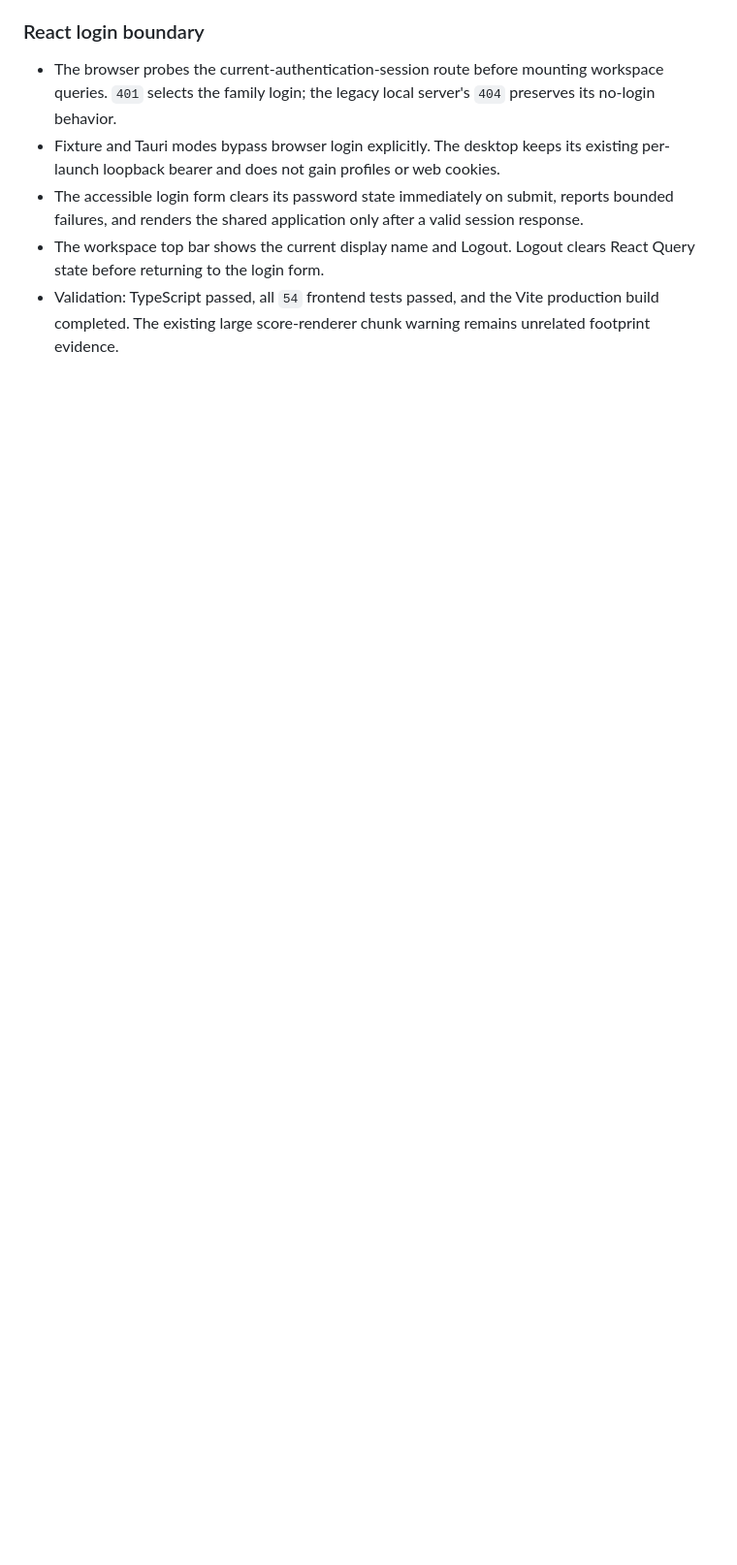
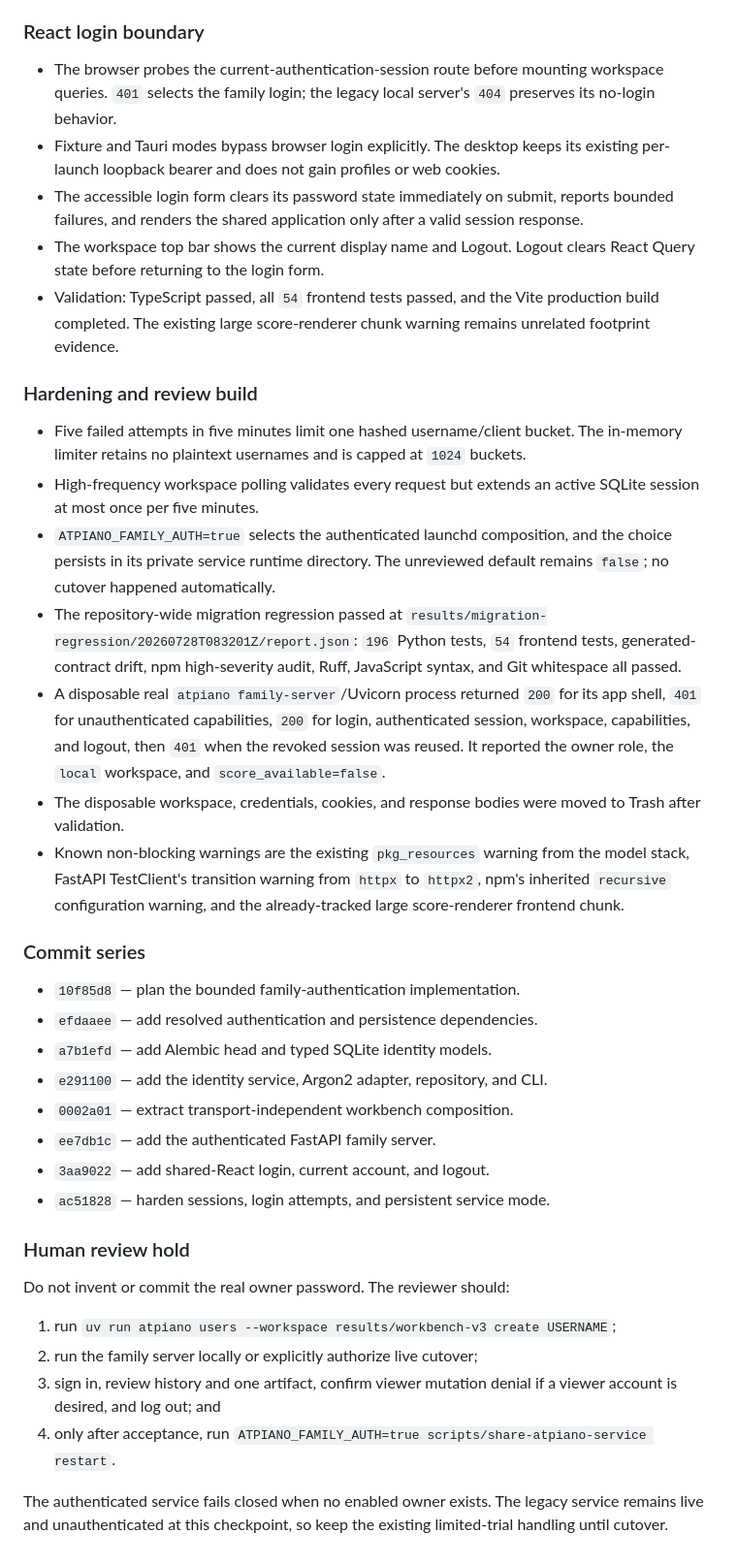
Before and after one commit to kzahel/atpiano, a Markdown page: docs/tactical/033-sqlite-family-authentication.md, the part around one of its changes. Shown at 97% size. Drawn GitHub-style; blank space fills up the shorter version.

```diff
--- a/docs/tactical/033-sqlite-family-authentication.md
+++ b/docs/tactical/033-sqlite-family-authentication.md
@@ -267,3 +266,56 @@ This section becomes the execution record as commits land. Record:
 - Validation: TypeScript passed, all `54` frontend tests passed, and the Vite
   production build completed. The existing large score-renderer chunk warning
   remains unrelated footprint evidence.
+
+### Hardening and review build
+
+- Five failed attempts in five minutes limit one hashed username/client
+  bucket. The in-memory limiter retains no plaintext usernames and is capped
+  at `1024` buckets.
+- High-frequency workspace polling validates every request but extends an
+  active SQLite session at most once per five minutes.
+- `ATPIANO_FAMILY_AUTH=true` selects the authenticated launchd composition,
+  and the choice persists in its private service runtime directory. The
+  unreviewed default remains `false`; no cutover happened automatically.
+- The repository-wide migration regression passed at
+  `results/migration-regression/20260728T083201Z/report.json`: `196` Python
+  tests, `54` frontend tests, generated-contract drift, npm high-severity
+  audit, Ruff, JavaScript syntax, and Git whitespace all passed.
+- A disposable real `atpiano family-server`/Uvicorn process returned `200`
+  for its app shell, `401` for unauthenticated capabilities, `200` for login,
+  authenticated session, workspace, capabilities, and logout, then `401`
+  when the revoked session was reused. It reported the owner role, the
+  `local` workspace, and `score_available=false`.
+- The disposable workspace, credentials, cookies, and response bodies were
+  moved to Trash after validation.
+- Known non-blocking warnings are the existing `pkg_resources` warning from
+  the model stack, FastAPI TestClient's transition warning from `httpx` to
+  `httpx2`, npm's inherited `recursive` configuration warning, and the
+  already-tracked large score-renderer frontend chunk.
+
+### Commit series
+
+- `10f85d8` — plan the bounded family-authentication implementation.
+- `efdaaee` — add resolved authentication and persistence dependencies.
+- `a7b1efd` — add Alembic head and typed SQLite identity models.
+- `e291100` — add the identity service, Argon2 adapter, repository, and CLI.
+- `0002a01` — extract transport-independent workbench composition.
+- `ee7db1c` — add the authenticated FastAPI family server.
+- `3aa9022` — add shared-React login, current account, and logout.
+- `ac51828` — harden sessions, login attempts, and persistent service mode.
+
+### Human review hold
+
+Do not invent or commit the real owner password. The reviewer should:
+
+1. run
+   `uv run atpiano users --workspace results/workbench-v3 create USERNAME`;
+2. run the family server locally or explicitly authorize live cutover;
+3. sign in, review history and one artifact, confirm viewer mutation denial
+   if a viewer account is desired, and log out; and
+4. only after acceptance, run
+   `ATPIANO_FAMILY_AUTH=true scripts/share-atpiano-service restart`.
+
+The authenticated service fails closed when no enabled owner exists. The
+legacy service remains live and unauthenticated at this checkpoint, so keep
+the existing limited-trial handling until cutover.
```
Also changed, not shown: other parts of docs/tactical/033-sqlite-family-authentication.md (+5 -6 lines), README.md (+24 -5 lines), docs/topics/home-hosted-family-sharing.md (+22 -12 lines).
